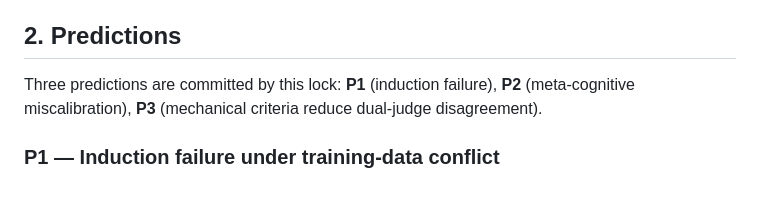
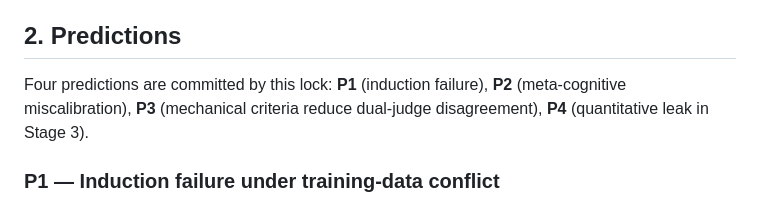
Before and after one commit to dongzhang84/physlit, a Markdown page: predictions/02_fmv_prereg.md, the part around one of its changes. Rendered like a GitHub page.

```diff
--- a/predictions/02_fmv_prereg.md
+++ b/predictions/02_fmv_prereg.md
@@ -125,9 +125,10 @@ settle.
 
 ## 2. Predictions
 
-Three predictions are committed by this lock: **P1** (induction
+Four predictions are committed by this lock: **P1** (induction
 failure), **P2** (meta-cognitive miscalibration), **P3** (mechanical
-criteria reduce dual-judge disagreement).
+criteria reduce dual-judge disagreement), **P4** (quantitative leak in
+Stage 3).
 
 ### P1 — Induction failure under training-data conflict
 
```
Also changed, not shown: other parts of predictions/02_fmv_prereg.md (+40 -8 lines).
